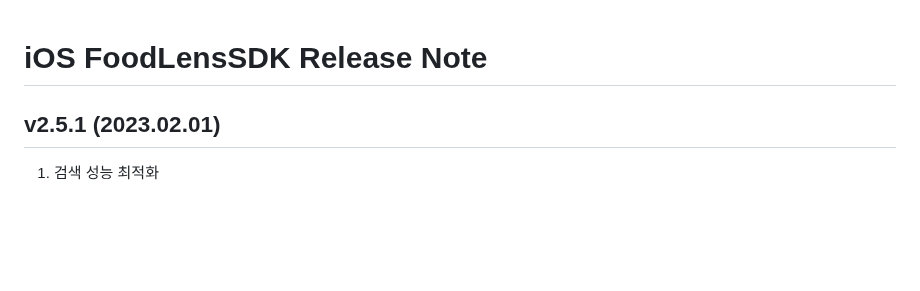
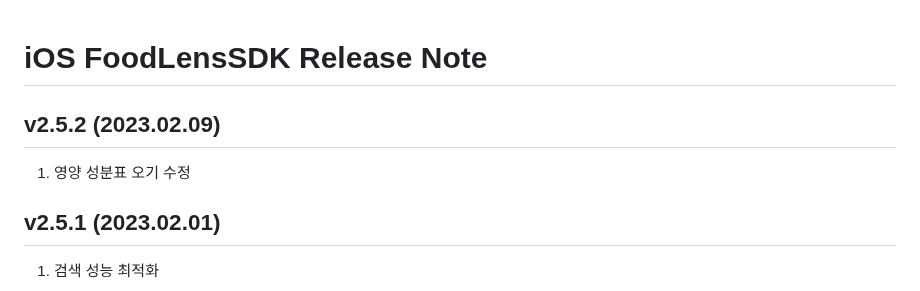
Before and after one commit to doinglab/FoodLensSDK, a Markdown page: IOS/ReleaseNote.md, the part around the change. Drawn GitHub-style; blank space fills up the shorter version.

```diff
--- a/IOS/ReleaseNote.md
+++ b/IOS/ReleaseNote.md
@@ -1,4 +1,7 @@
 # iOS FoodLensSDK Release Note
+## v2.5.2 (2023.02.09)
+1. 영양 성분표 오기 수정
+
 ## v2.5.1 (2023.02.01)
 1. 검색 성능 최적화
 
```
